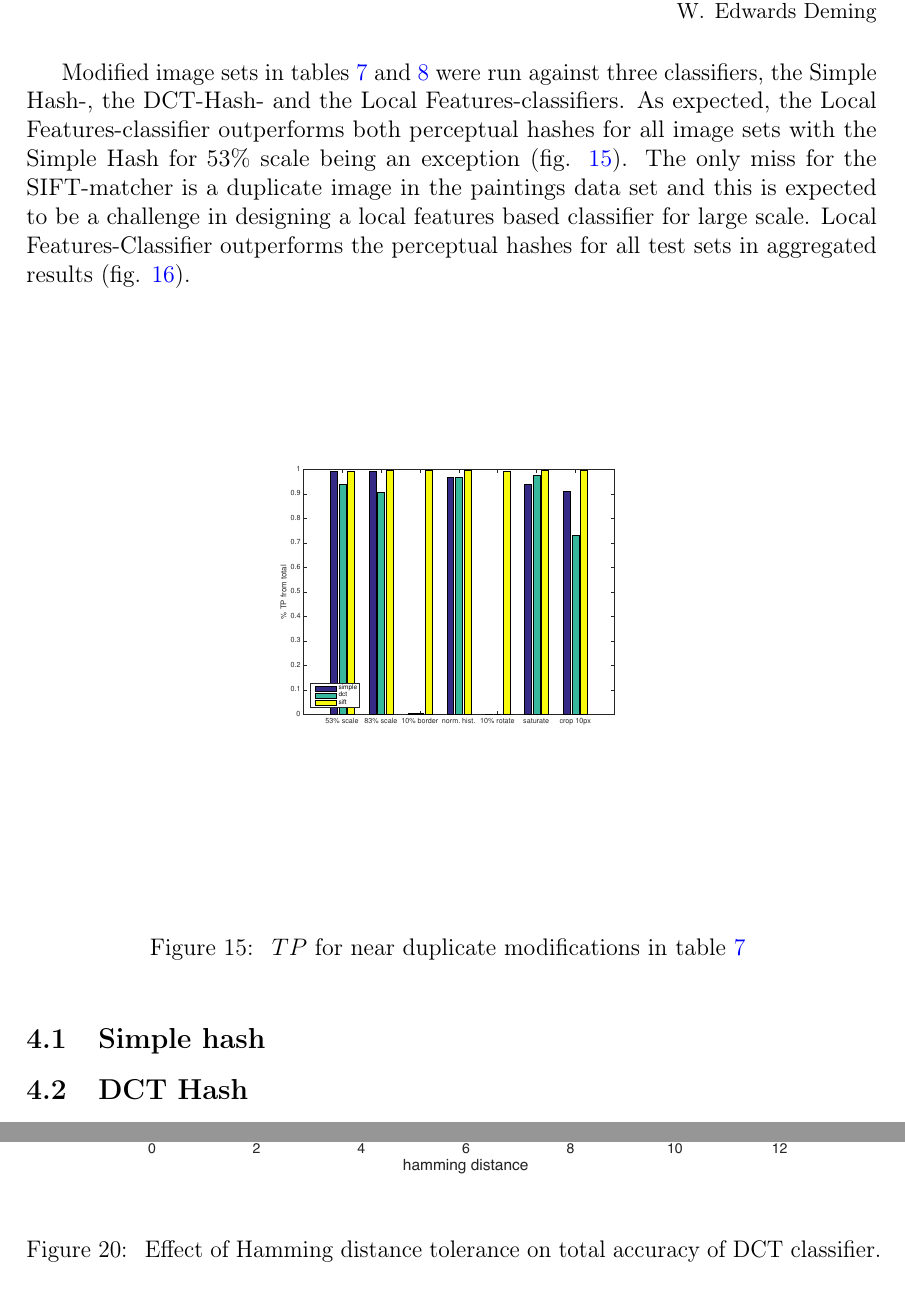
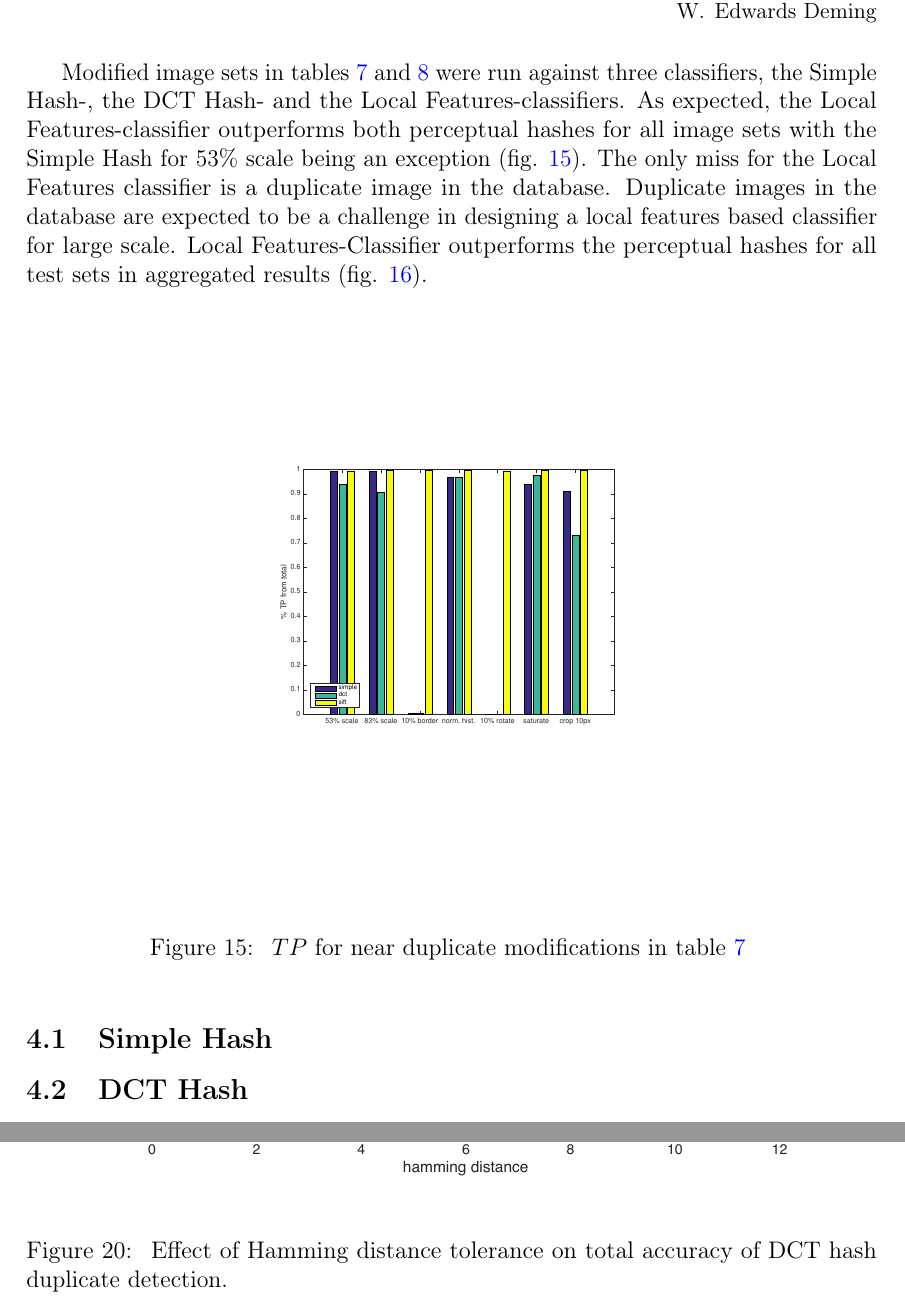
Before and after one commit to sulmanen/hash-thesis, a LaTeX thesis (hash.tex): two parts of pages 46 and 51 of 61, joined at a grey line, cut so that both start at the same text. Compiled offline with pdfLaTeX; a LaTeX package or settings file that is missing is left out.

Commit message:
some edits

```diff
--- a/hash.tex
+++ b/hash.tex
@@ -1550,7 +1548,7 @@ If returned matches from a search score less than $\mathcal{C_s}$, the image is
 
 \section{Results}
 \epigraph{Without data you're just another person with an opinion}{W. Edwards Deming}
-Modified image sets in tables \ref{modifiedimages} and \ref{truenegatives} were run against three classifiers, the Simple Hash-, the DCT-Hash- and the Local Features-classifiers. As expected, the Local Features-classifier outperforms both perceptual hashes for all image sets with the Simple Hash for 53\% scale being an exception (fig. \ref{tptotal}). The only miss for the SIFT-matcher is a duplicate image in the paintings data set and this is expected to be a challenge in designing a local features based classifier for large scale. Local Features-Classifier outperforms the perceptual hashes for all test sets in aggregated results (fig. \ref{fptotal}).
+Modified image sets in tables \ref{modifiedimages} and \ref{truenegatives} were run against three classifiers, the Simple Hash-, the DCT Hash- and the Local Features-classifiers. As expected, the Local Features-classifier outperforms both perceptual hashes for all image sets with the Simple Hash for 53\% scale being an exception (fig. \ref{tptotal}). The only miss for the Local Features classifier is a duplicate image in the database. Duplicate images in the database are expected to be a challenge in designing a local features based classifier for large scale. Local Features-Classifier outperforms the perceptual hashes for all test sets in aggregated results (fig. \ref{fptotal}).
 
 \begin{figure}[htb]
 \begin{center}
@@ -1576,7 +1574,7 @@ Modified image sets in tables \ref{modifiedimages} and \ref{truenegatives} were
 \label{tntotal}
 \end{figure}
 
-\subsection{Simple hash}
+\subsection{Simple Hash}
 
 \begin{figure}[htb]
 \begin{center}
@@ -1601,7 +1599,7 @@ The $ROC$ of a DCT hash based matcher depends on the chosen hamming distance tol
 \begin{center}
 \includegraphics[height=10cm]{figures/dctTotalAccuracy}
 \end{center}
-\caption{ Effect of Hamming distance tolerance on total accuracy of DCT classifier. }
+\caption{ Effect of Hamming distance tolerance on total accuracy of DCT hash duplicate detection. }
 \label{dcttotalaccuracy}
 \end{figure}
 
```
Also changed, not shown: hash.tex (6 more changed lines).
